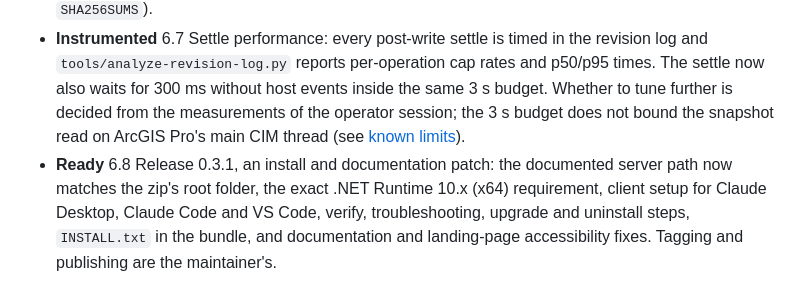
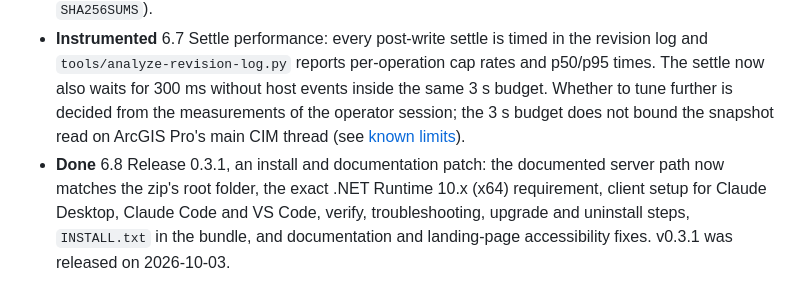
Before and after one commit to nicoazel/ArcGISPro.MCP, a Markdown page: docs/ROADMAP.md, the part around one of its changes. Drawn GitHub-style.

```diff
--- a/docs/ROADMAP.md
+++ b/docs/ROADMAP.md
@@ -73,3 +73,3 @@ Prepare a public repository and a solid 0.3.0: no third-party data, every operat
 - **Done** 6.6 Release 0.3.0: versions bumped, `.github/workflows/release.yml` creates a draft release from a pushed tag with notes from the changelog (`tools/extract-release-notes.ps1`). v0.3.0 was released on 2026-10-03 (asset `ArcGISProMCP-0.3.0-win-x64-development-preview.zip` plus `SHA256SUMS`).
 - **Instrumented** 6.7 Settle performance: every post-write settle is timed in the revision log and `tools/analyze-revision-log.py` reports per-operation cap rates and p50/p95 times. The settle now also waits for 300 ms without host events inside the same 3 s budget. Whether to tune further is decided from the measurements of the operator session; the 3 s budget does not bound the snapshot read on ArcGIS Pro's main CIM thread (see [known limits](deployment.md#known-limits)).
-- **Ready** 6.8 Release 0.3.1, an install and documentation patch: the documented server path now matches the zip's root folder, the exact .NET Runtime 10.x (x64) requirement, client setup for Claude Desktop, Claude Code and VS Code, verify, troubleshooting, upgrade and uninstall steps, `INSTALL.txt` in the bundle, and documentation and landing-page accessibility fixes. Tagging and publishing are the maintainer's.
+- **Done** 6.8 Release 0.3.1, an install and documentation patch: the documented server path now matches the zip's root folder, the exact .NET Runtime 10.x (x64) requirement, client setup for Claude Desktop, Claude Code and VS Code, verify, troubleshooting, upgrade and uninstall steps, `INSTALL.txt` in the bundle, and documentation and landing-page accessibility fixes. v0.3.1 was released on 2026-10-03.
```
Also changed, not shown: other parts of docs/ROADMAP.md (+1 -1 lines).
